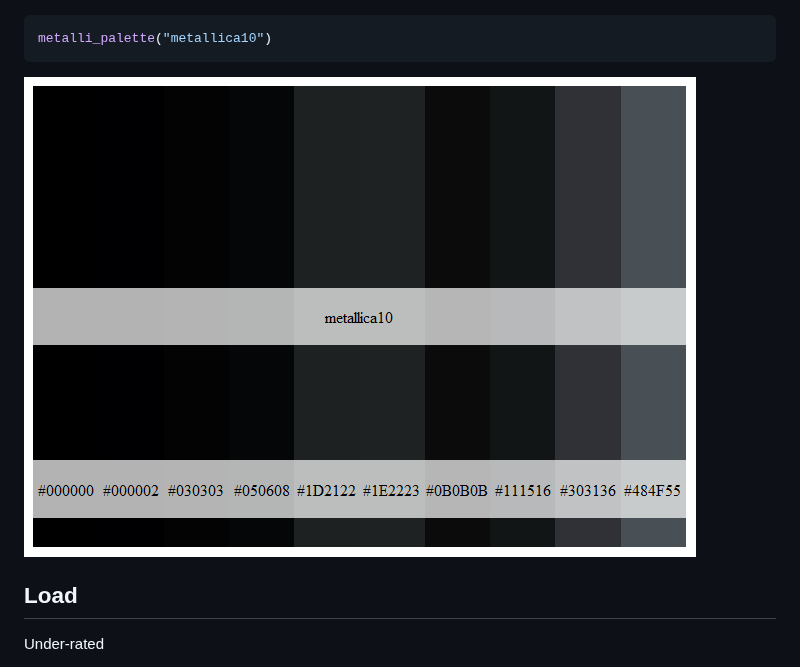
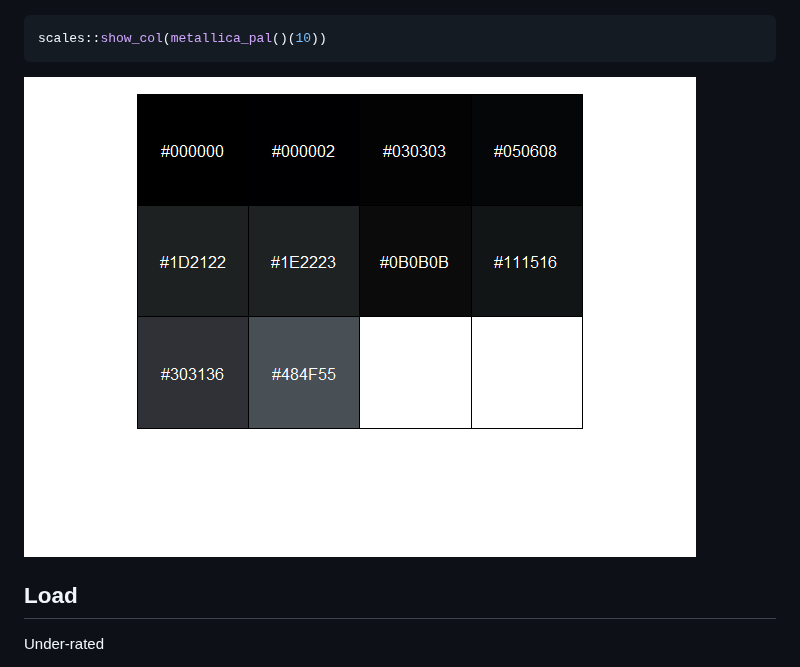
Before and after one commit to johnmackintosh/metallicaRt, a Markdown page: readme.md, the part around one of its changes. Rendered like a GitHub page; pictures changed too: man/figures/README-unnamed-chunk-21-1.png.

````diff
--- a/readme.md
+++ b/readme.md
@@ -221,7 +221,7 @@ metalli_palette("metallica")
 ![](man/figures/README-unnamed-chunk-20-1.png)<!-- -->
 
 ``` r
-metalli_palette("metallica10")
+scales::show_col(metallica_pal()(10))
 ```
 
 ![](man/figures/README-unnamed-chunk-21-1.png)<!-- -->
````
Also changed, not shown: other parts of readme.md (+2 -2 lines), man/figures/README-unnamed-chunk-17-1.png, man/figures/README-unnamed-chunk-19-1.png, 10 other files.
